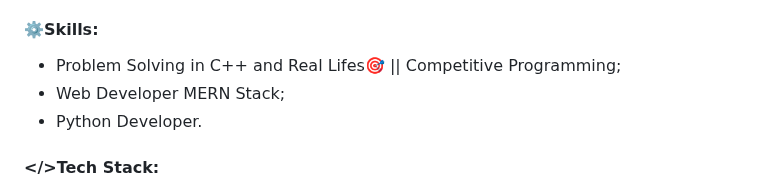
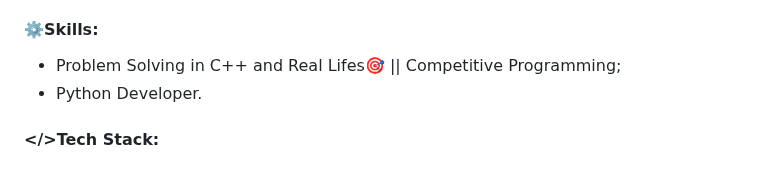
Before and after one commit to ravirajbhardwaj/ravirajbhardwaj, a Markdown page: README.md, the part around one of its changes. Drawn GitHub-style.

```diff
--- a/README.md
+++ b/README.md
@@ -17,5 +17,4 @@ I'm eager to connect with fellow students, professionals, and enthusiasts who sh
 
 #### ****⚙️Skills:****
  - Problem Solving in C++ and Real Lifes🎯 || Competitive Programming;
-- Web Developer MERN Stack;
 - Python Developer.
```
Also changed, not shown: other parts of README.md (+2 -2 lines).
